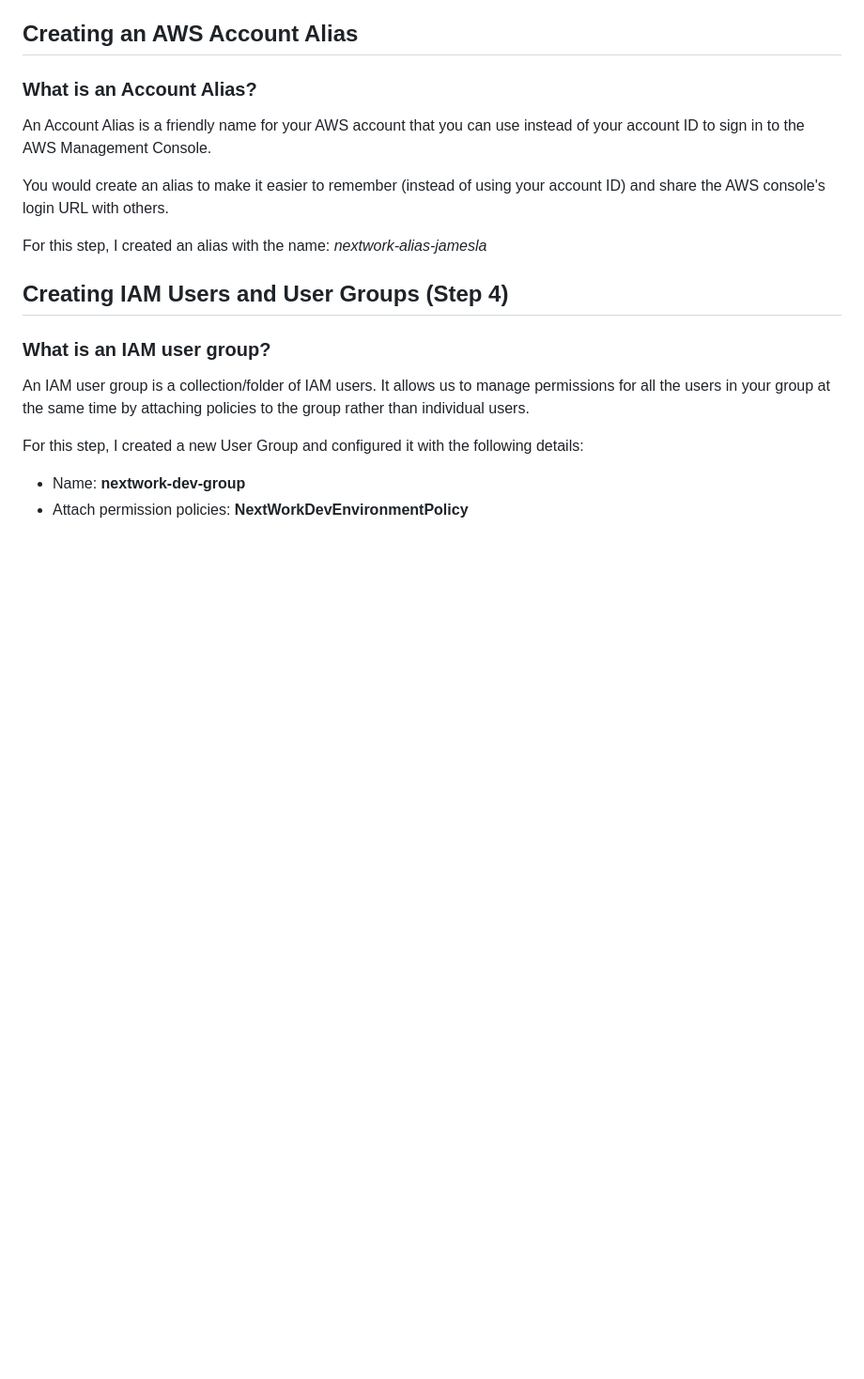
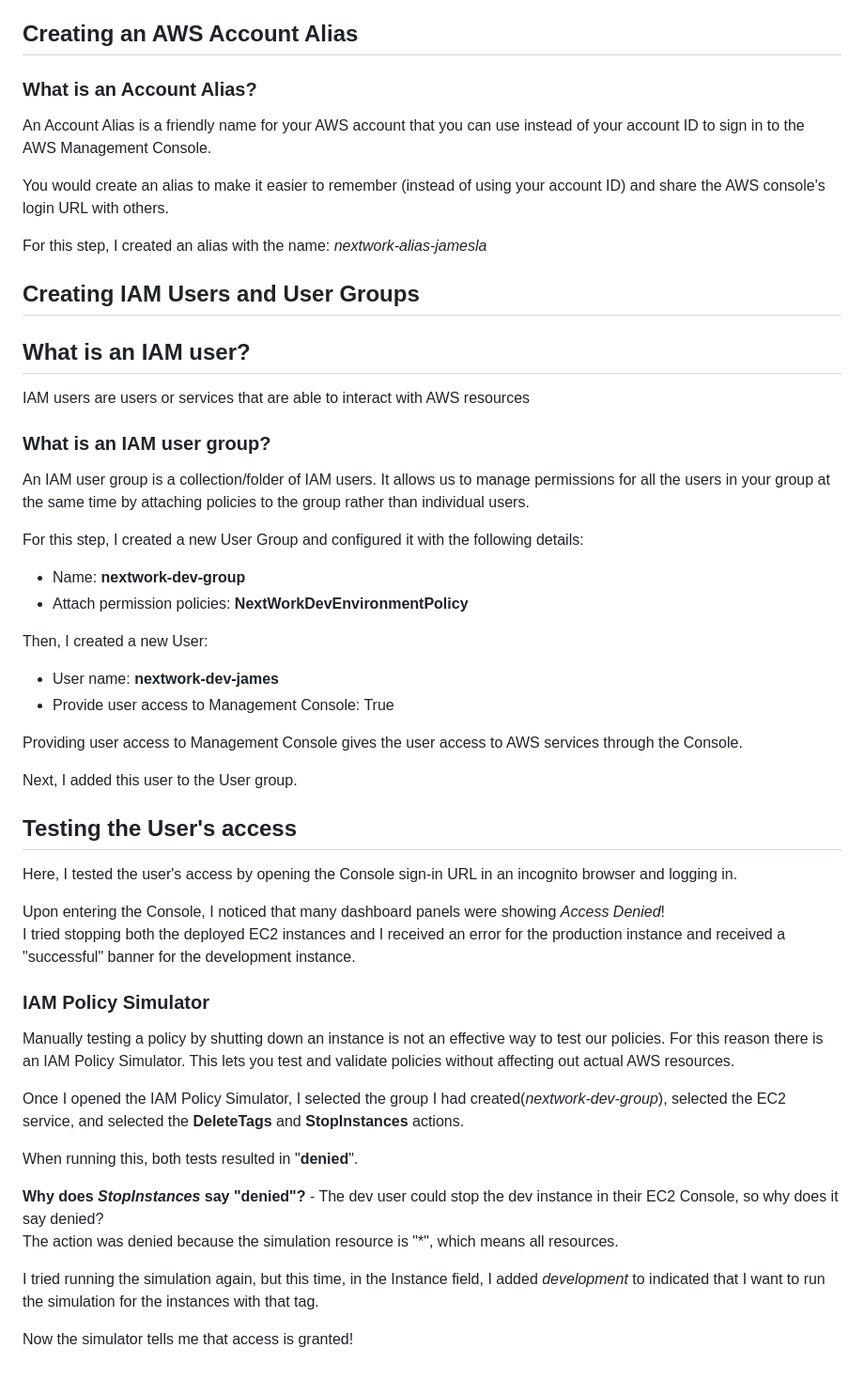
Before and after one commit to localbusdriver/nextwork-aws-projects, a Markdown page: Security/Cloud-Security-with-AWS-IAM.md, the part around the change. Shown: that part at 94% size. Drawn GitHub-style; blank space fills up the shorter version.

Commit message:
Update Cloud-Security-with-AWS-IAM.md
Completed Cloud Security with AWS IAM

```diff
--- a/Security/Cloud-Security-with-AWS-IAM.md
+++ b/Security/Cloud-Security-with-AWS-IAM.md
@@ -130,7 +130,10 @@ You would create an alias to make it easier to remember (instead of using your a
 For this step, I created an alias with the name: *nextwork-alias-jamesla*
 
 
-## Creating IAM Users and User Groups (Step 4)
+## Creating IAM Users and User Groups
+
+## What is an IAM user?
+IAM users are users or services that are able to interact with AWS resources
 
 ### What is an IAM user group?
 An IAM user group is a collection/folder of IAM users. It allows us to manage permissions for all the users in your group at the same time by attaching policies to the group rather than individual users.
@@ -138,3 +141,32 @@ An IAM user group is a collection/folder of IAM users. It allows us to manage pe
 For this step, I created a new User Group and configured it with the following details:
 - Name: **nextwork-dev-group**
 - Attach permission policies: **NextWorkDevEnvironmentPolicy**
+
+Then, I created a new User:
+- User name: **nextwork-dev-james**
+- Provide user access to Management Console: True
+
+Providing user access to Management Console gives the user access to AWS services through the Console.
+
+Next, I added this user to the User group.
+
+
+## Testing the User's access
+Here, I tested the user's access by opening the Console sign-in URL in an incognito browser and logging in.
+
+Upon entering the Console, I noticed that many dashboard panels were showing *Access Denied*!
+I tried stopping both the deployed EC2 instances and I received an error for the production instance and received a "successful" banner for the development instance.
+
+### IAM Policy Simulator
+Manually testing a policy by shutting down an instance is not an effective way to test our policies. For this reason there is an IAM Policy Simulator. This lets you test and validate policies without affecting out actual AWS resources.
+
+Once I opened the IAM Policy Simulator, I selected the group I had created(*nextwork-dev-group*), selected the EC2 service, and selected the **DeleteTags** and **StopInstances** actions.
+
+When running this, both tests resulted in "**denied**".
+
+**Why does *StopInstances* say "denied"?** - The dev user could stop the dev instance in their EC2 Console, so why does it say denied?
+The action was denied because the simulation resource is "*", which means all resources.
+
+I tried running the simulation again, but this time, in the Instance field, I added *development* to indicated that I want to run the simulation for the instances with that tag.
+
+Now the simulator tells me that access is granted!
```
